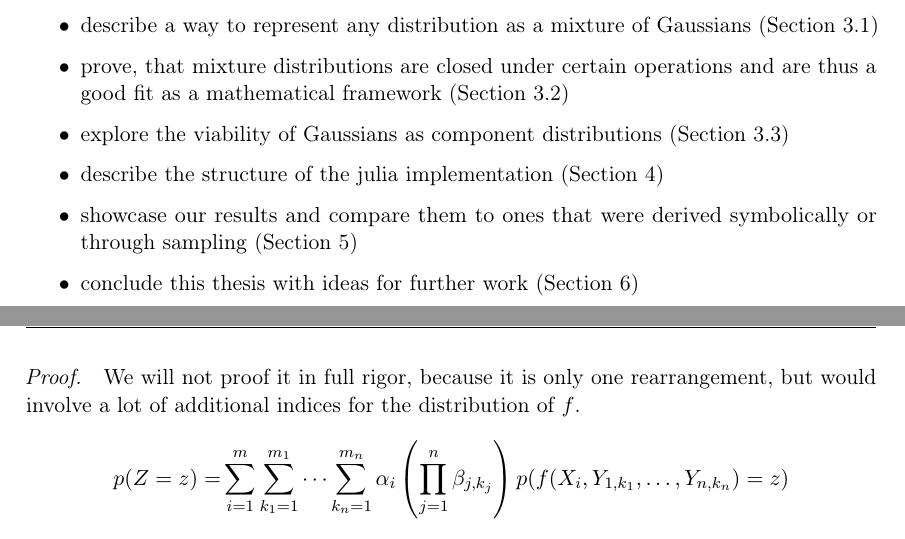
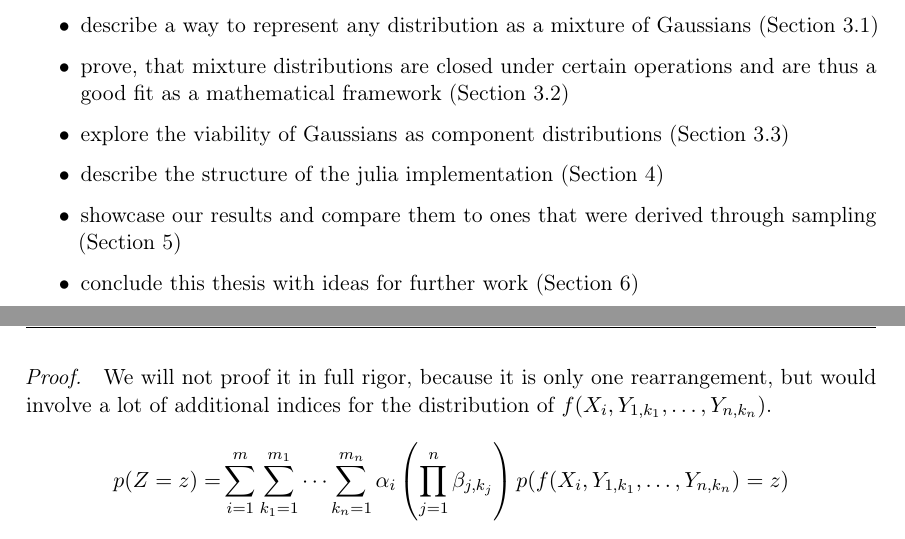
Before and after one commit to harmeling/hhu_marten_lienen_bsc, a LaTeX thesis (thesis.tex): two parts of pages 9 and 17 of 43, joined at a grey line, cut so that both start at the same text. Compiled offline with pdfLaTeX.

Commit message:
Improve wording

```diff
--- a/thesis.tex
+++ b/thesis.tex
@@ -246,8 +246,8 @@ We will
   \ref{sec:gaussians})
 \item describe the structure of the julia implementation (Section
   \ref{ch:implementation})
-\item showcase our results and compare them to ones that were derived
-  symbolically or through sampling (Section \ref{ch:comparisons})
+\item showcase our results and compare them to ones that were derived through
+  sampling (Section \ref{ch:comparisons})
 \item conclude this thesis with ideas for further work (Section
   \ref{ch:conclusions})
 \end{itemize}
@@ -500,7 +500,8 @@ derive the general form of $Z$'s distribution.
 \end{lemma}
 \begin{proof2}
   We will not proof it in full rigor, because it is only one rearrangement, but
-  would involve a lot of additional indices for the distribution of $f$.
+  would involve a lot of additional indices for the distribution of
+  $f(X_{i}, Y_{1,k_{1}}, \dots, Y_{n,k_{n}})$.
   \begin{align*}
     p(Z = z) = & \sum_{i = 1}^{m} \sum_{k_{1} = 1}^{m_{1}} \dots \sum_{k_{n} = 1}^{m_{n}} \alpha_{i} \left( \prod_{j = 1}^{n} \beta_{j,k_{j}} \right) p(f(X_{i}, Y_{1,k_{1}}, \dots, Y_{n,k_{n}}) = z)\\
     \intertext{Plug in the mixture distribution of $f$}
```
Also changed, not shown: thesis.tex (2 more changed lines).
